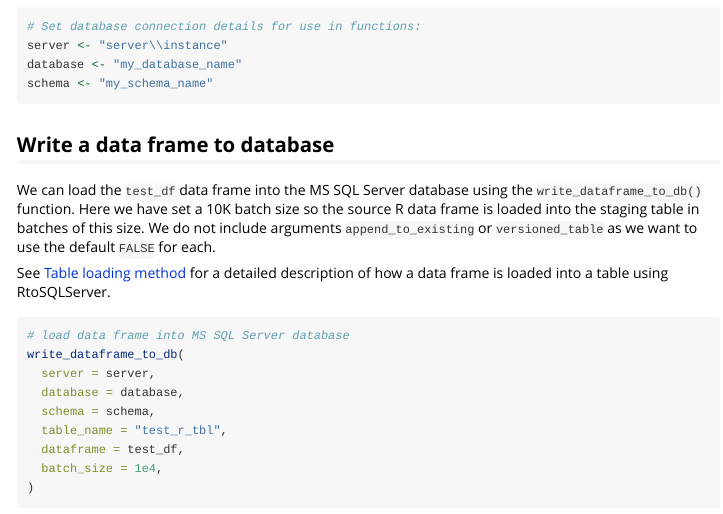
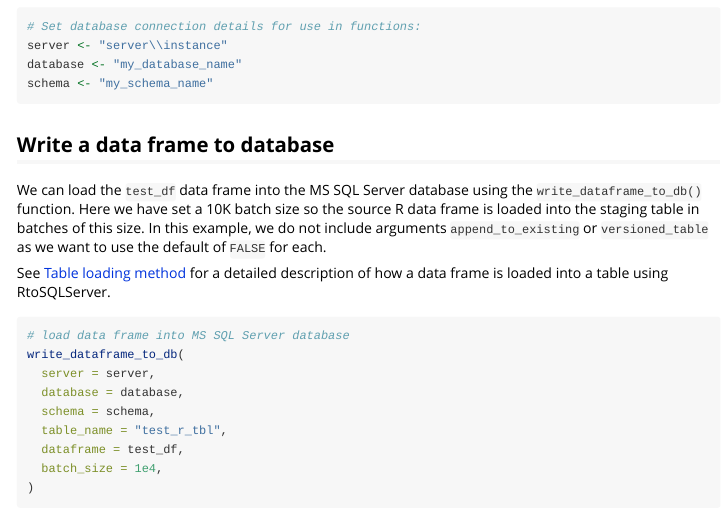
Before and after one commit to ScotGovAnalysis/RtoSQLServer, an R Markdown document (vignettes/RtoSQLServer.Rmd): the page in a window 1100 px wide, from 460 px down. Rendered offline with R 4.5, knitr and Pandoc, with nearby package versions.

Commit message:
clarify example

```diff
--- a/vignettes/RtoSQLServer.Rmd
+++ b/vignettes/RtoSQLServer.Rmd
@@ -43,7 +43,7 @@ schema <- "my_schema_name"
 ## Write a data frame to database
 
 We can load the `test_df` data frame into the MS SQL Server database using the
-`write_dataframe_to_db()` function. Here we have set a 10K batch size so the source R data frame is loaded into the staging table in batches of this size. We do not include arguments `append_to_existing` or `versioned_table` as we want to use the default `FALSE` for each.
+`write_dataframe_to_db()` function. Here we have set a 10K batch size so the source R data frame is loaded into the staging table in batches of this size. In this example, we do not include arguments `append_to_existing` or `versioned_table` as we want to use the default of `FALSE` for each.
 
 See [Table loading method](load_method.html) for a detailed description of how a data frame is loaded into a table using RtoSQLServer.
 
```
